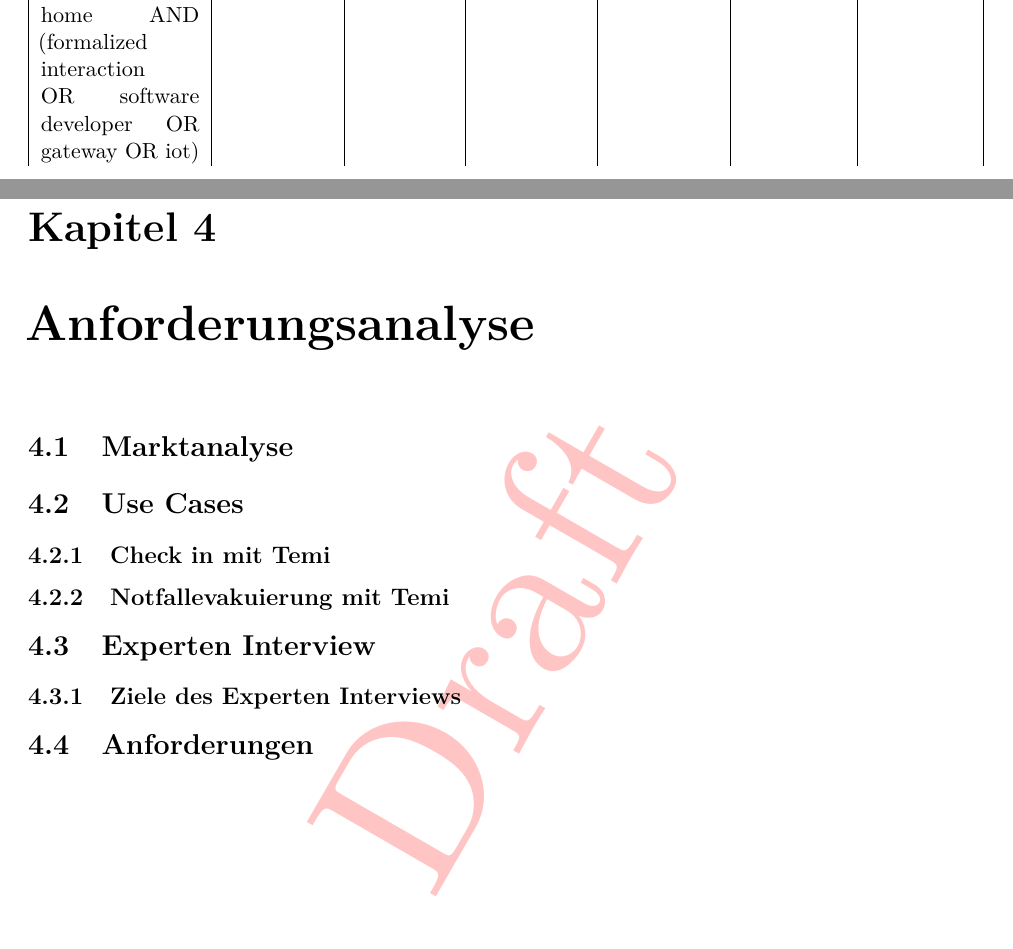
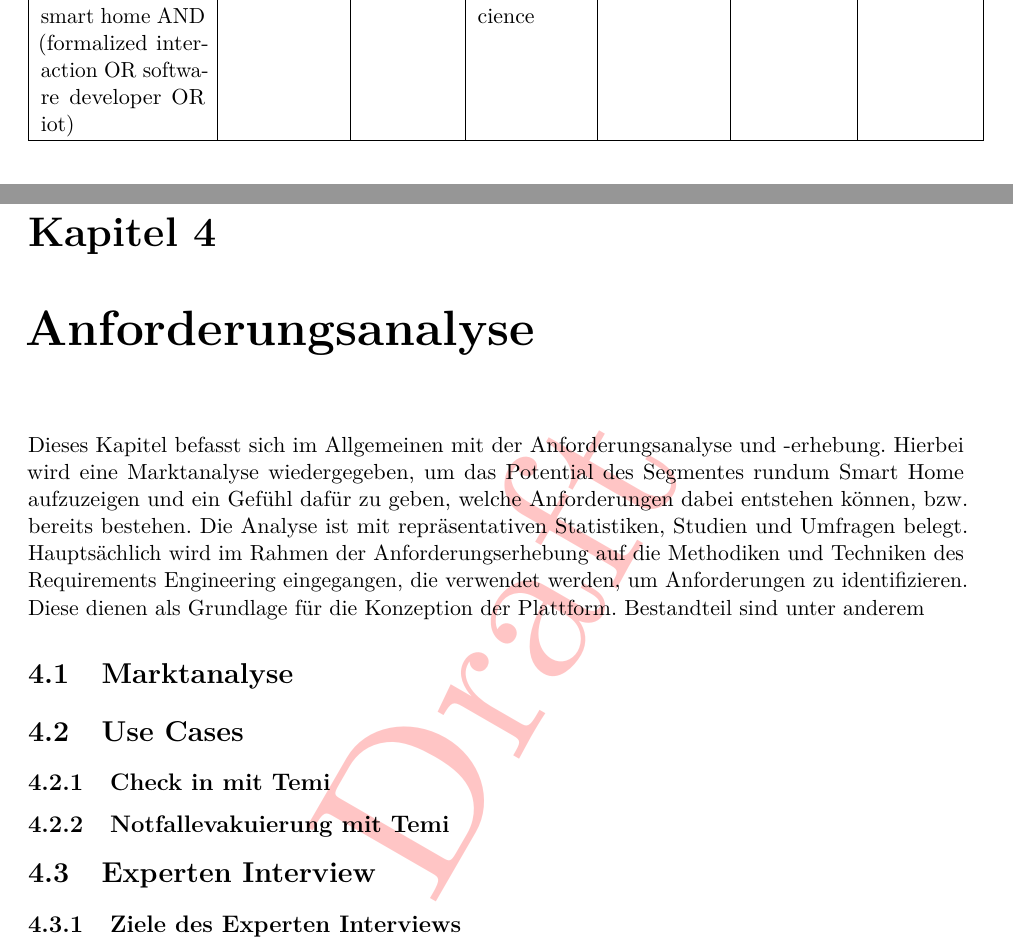
Before and after one commit to MJ7898/Master-Thesis, a LaTeX thesis (bericht.tex, which reads chapter/1Einleitung/technikstand.tex, chapter/3Anforderungsanalyse/anforderungen.tex): two parts of pages 48 and 50 of 65 before the commit and two parts of pages 47 and 49 of 64 after it, joined at a grey line, cut so that both start at the same text. Compiled offline with pdfLaTeX.

Commit message:
Updated Layout

```diff
--- a/chapter/1Einleitung/technikstand.tex
+++ b/chapter/1Einleitung/technikstand.tex
@@ -69,7 +72,8 @@
                     \hline
                         usability AND formalized interaction AND (architecture OR smart home OR software developer OR gateway) & 09.05.2022 & Nein & IEEExplorer, WebOfScience & 3, 10 & 1, 2 & 0, 0 \\
                     \hline
-                        usability AND architecture AND smart home AND (formalized interaction OR software developer OR gateway OR iot) & 09.05.2022 & Nein & IEEExplorer, WebOfScience & 13, 22 & 3, 3 & 0, 0 \\
+                        usability AND architecture AND smart home AND (formalized interaction OR software developer OR iot) & 09.05.2022 & Nein & IEEExplorer, WebOfScience & 13, 22 & 3, 3 & 0, 0 \\
+                    \hline
                 \end{tabular}
             \end{center}
             \caption{Suchprotokoll des Systematischen Literaturreviews}
--- a/chapter/3Anforderungsanalyse/anforderungen.tex
+++ b/chapter/3Anforderungsanalyse/anforderungen.tex
@@ -1,5 +1,12 @@
 \chapter{Anforderungsanalyse}
 \label{chap:anforderungsanalyse}
+    Dieses Kapitel befasst sich im Allgemeinen mit der Anforderungsanalyse und -erhebung. Hierbei wird eine
+    Marktanalyse wiedergegeben, um das Potential des Segmentes rundum \acl{SH} aufzuzeigen und ein Gefühl
+    dafür zu geben, welche Anforderungen dabei entstehen können, bzw. bereits bestehen. Die Analyse ist
+    mit repräsentativen Statistiken, Studien und Umfragen belegt. Hauptsächlich wird im Rahmen der Anforderungserhebung
+    auf die Methodiken und Techniken des Requirements Engineering eingegangen, die verwendet werden, um
+    Anforderungen zu identifizieren. Diese dienen als Grundlage für die Konzeption der Plattform. Bestandteil
+    sind unter anderem % target group analysis, user-centered Design mit dem Entwickelr als USer und Experten Interviews.
 \section{Marktanalyse}
 \label{sec:marktanalyse}
 \section{Use Cases}
```
Also changed, not shown: chapter/2Theor-Grundlagen/iot.tex (+3 -2 lines), bericht.pdf, chapter/1Einleitung/technikstand.tex (8 more changed lines), 1 other file.
